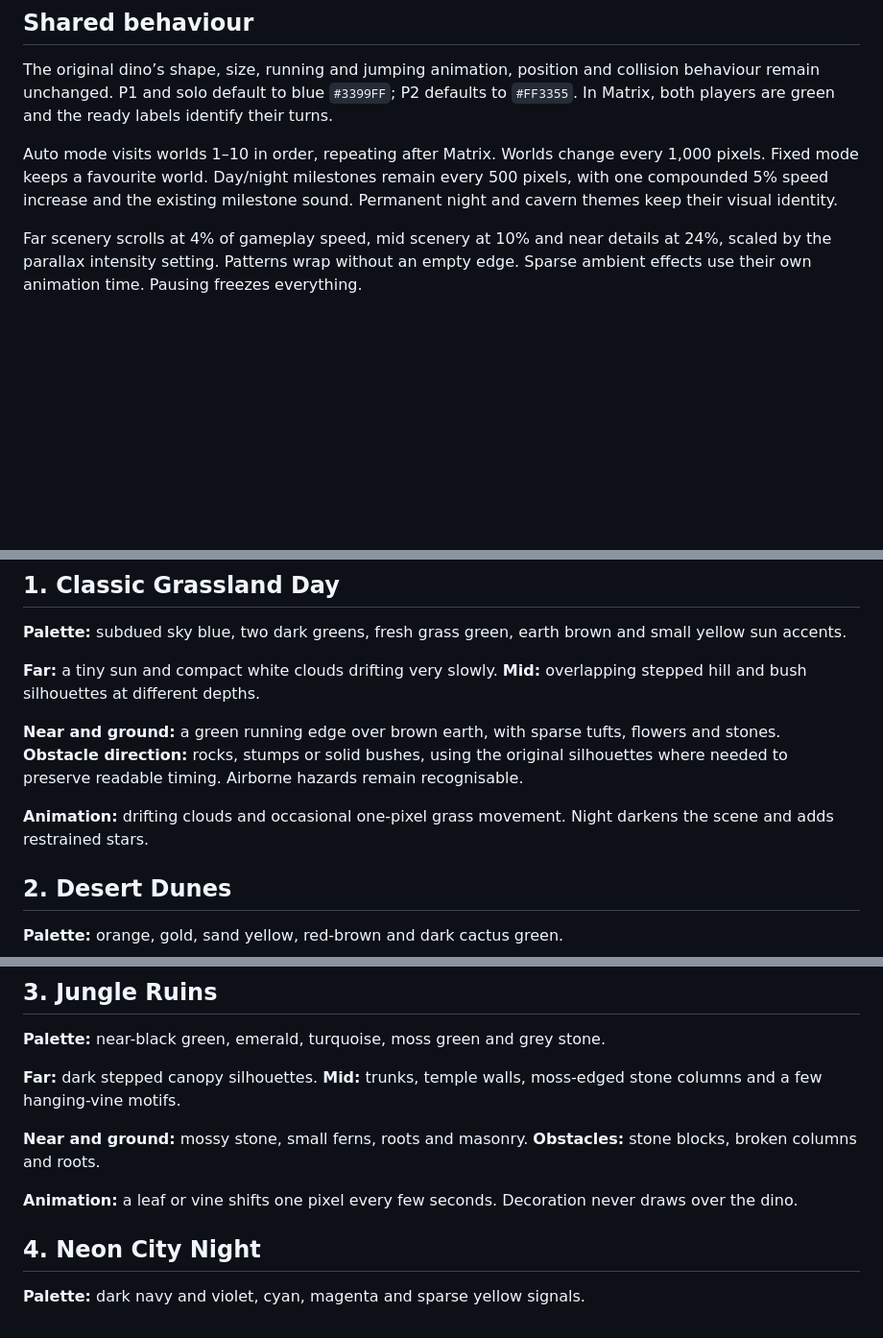
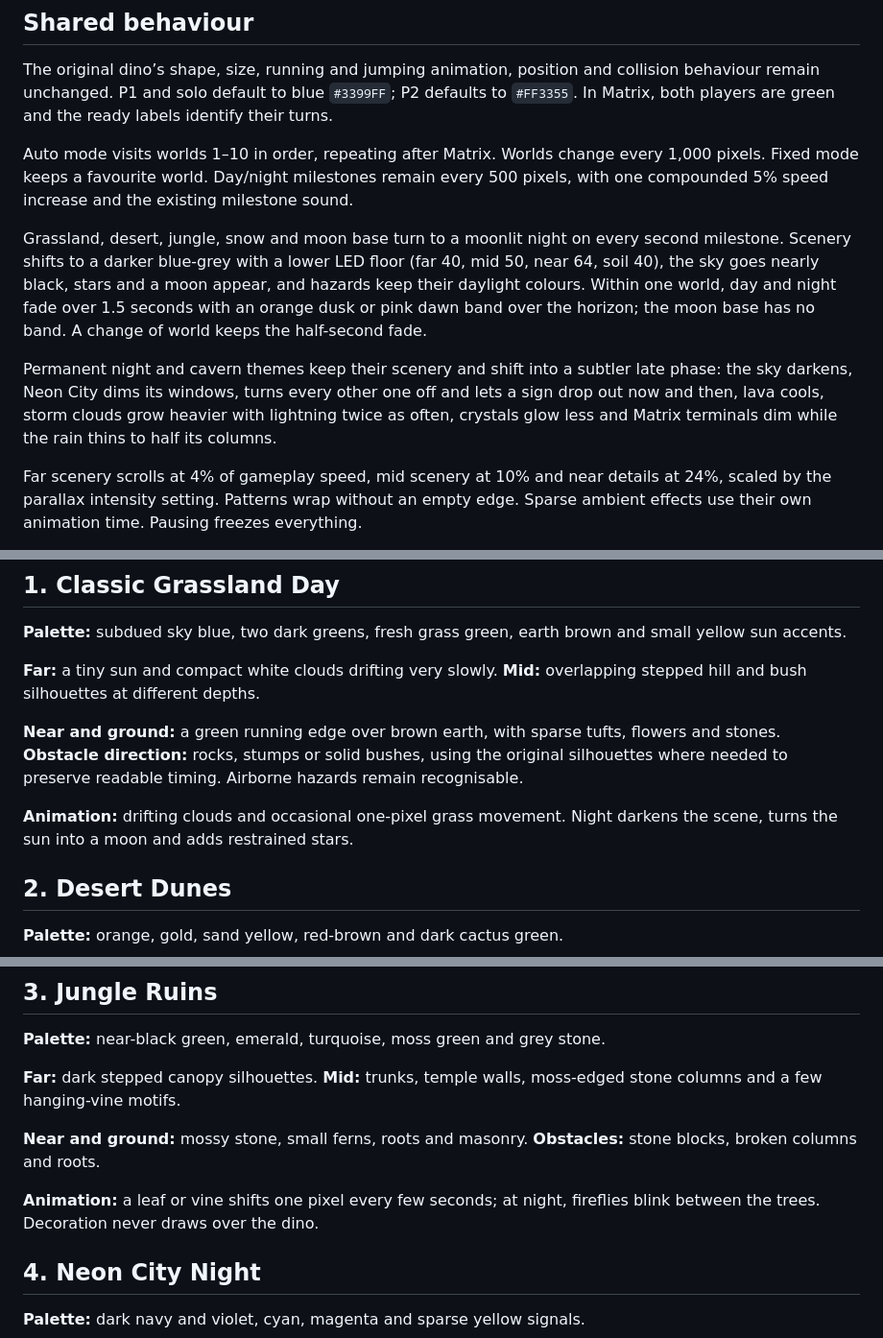
Before and after one commit to RumbleInTheJungle/awtrix-dino-runner, a Markdown page: docs/WORLDS.md, 3 parts joined by grey strips. Shown at 96% size. Rendered like a GitHub page; blank space fills up the shorter version.

```diff
--- a/docs/WORLDS.md
+++ b/docs/WORLDS.md
@@ -6,7 +6,11 @@ This is the adopted graphics specification for Dino Runner’s 52×16 display.
 
 The original dino’s shape, size, running and jumping animation, position and collision behaviour remain unchanged. P1 and solo default to blue `#3399FF`; P2 defaults to `#FF3355`. In Matrix, both players are green and the ready labels identify their turns.
 
-Auto mode visits worlds 1–10 in order, repeating after Matrix. Worlds change every 1,000 pixels. Fixed mode keeps a favourite world. Day/night milestones remain every 500 pixels, with one compounded 5% speed increase and the existing milestone sound. Permanent night and cavern themes keep their visual identity.
+Auto mode visits worlds 1–10 in order, repeating after Matrix. Worlds change every 1,000 pixels. Fixed mode keeps a favourite world. Day/night milestones remain every 500 pixels, with one compounded 5% speed increase and the existing milestone sound.
+
+Grassland, desert, jungle, snow and moon base turn to a moonlit night on every second milestone. Scenery shifts to a darker blue-grey with a lower LED floor (far 40, mid 50, near 64, soil 40), the sky goes nearly black, stars and a moon appear, and hazards keep their daylight colours. Within one world, day and night fade over 1.5 seconds with an orange dusk or pink dawn band over the horizon; the moon base has no band. A change of world keeps the half-second fade.
+
+Permanent night and cavern themes keep their scenery and shift into a subtler late phase: the sky darkens, Neon City dims its windows, turns every other one off and lets a sign drop out now and then, lava cools, storm clouds grow heavier with lightning twice as often, crystals glow less and Matrix terminals dim while the rain thins to half its columns.
 
 Far scenery scrolls at 4% of gameplay speed, mid scenery at 10% and near details at 24%, scaled by the parallax intensity setting. Patterns wrap without an empty edge. Sparse ambient effects use their own animation time. Pausing freezes everything.
 
@@ -22,7 +26,7 @@ The original poster is concept art. Actual graphics use small pixel patterns, si
 
 **Near and ground:** a green running edge over brown earth, with sparse tufts, flowers and stones. **Obstacle direction:** rocks, stumps or solid bushes, using the original silhouettes where needed to preserve readable timing. Airborne hazards remain recognisable.
 
-**Animation:** drifting clouds and occasional one-pixel grass movement. Night darkens the scene and adds restrained stars.
+**Animation:** drifting clouds and occasional one-pixel grass movement. Night darkens the scene, turns the sun into a moon and adds restrained stars.
 
 ## 2. Desert Dunes
 
@@ -42,7 +46,7 @@ The original poster is concept art. Actual graphics use small pixel patterns, si
 
 **Near and ground:** mossy stone, small ferns, roots and masonry. **Obstacles:** stone blocks, broken columns and roots.
 
-**Animation:** a leaf or vine shifts one pixel every few seconds. Decoration never draws over the dino.
+**Animation:** a leaf or vine shifts one pixel every few seconds; at night, fireflies blink between the trees. Decoration never draws over the dino.
 
 ## 4. Neon City Night
 
```
Also changed, not shown: other parts of docs/WORLDS.md (+1 -1 lines), README.md (+3 -1 lines), docs/developers/verification.md (+17 -15 lines), previews/05-snow-ice-52x16.png, previews/05-snow-ice.png, previews/contact-sheet.png, 3 other files.
